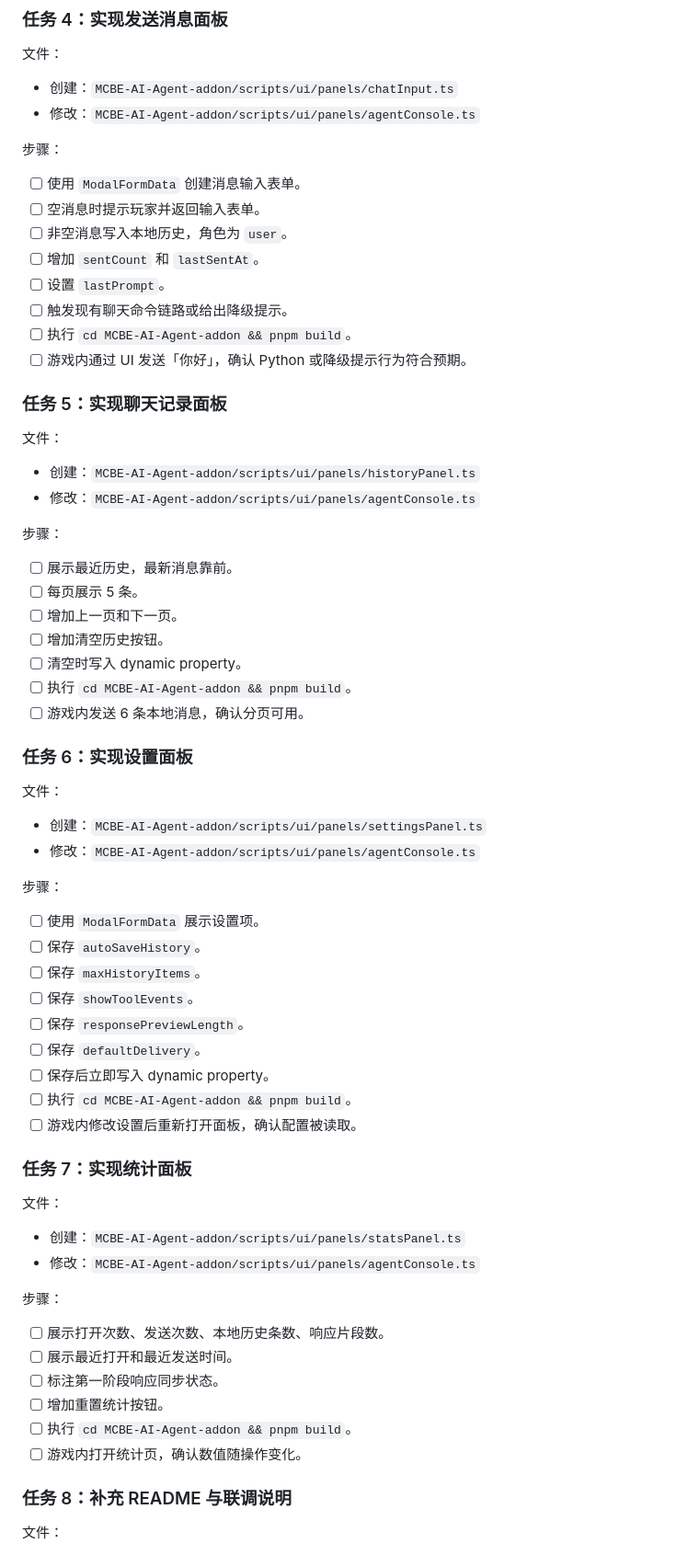
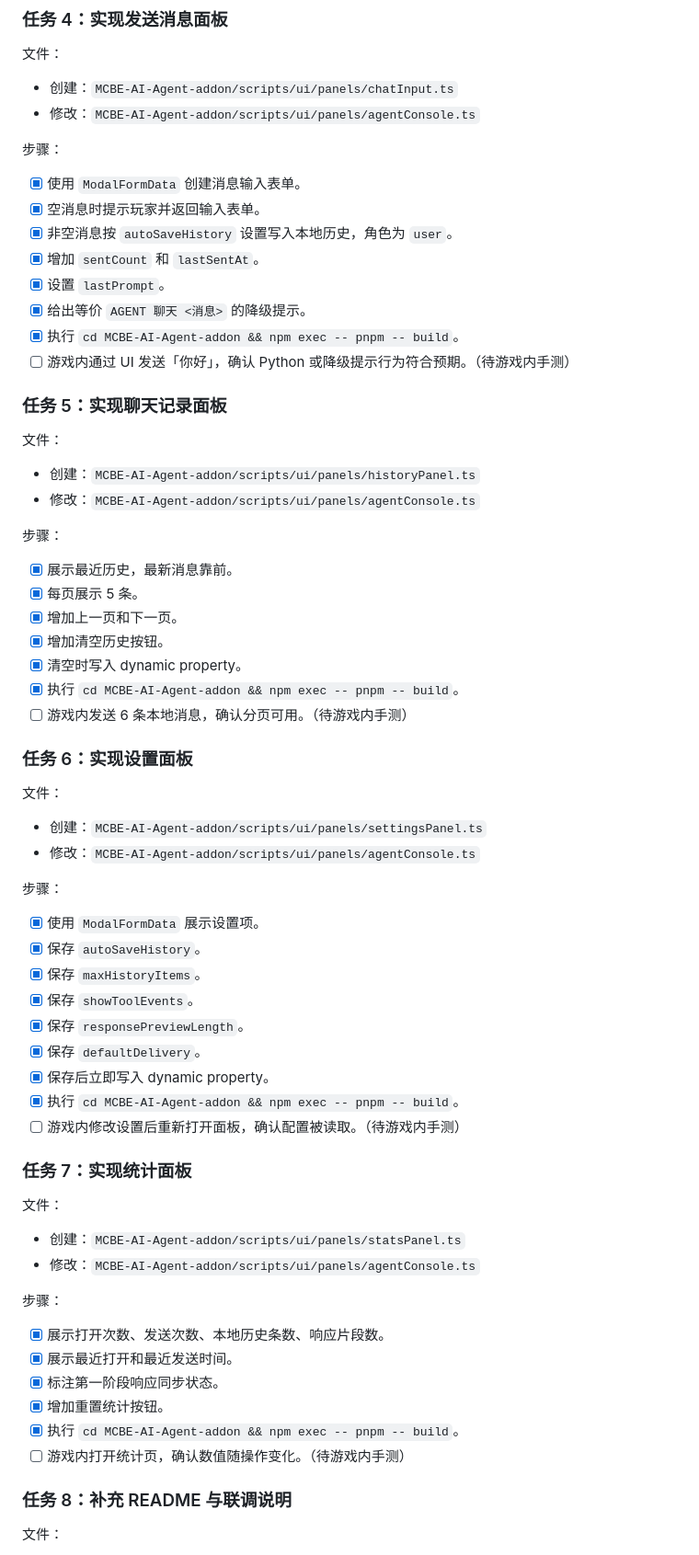
Before and after one commit to rice-awa/MCBE-AI-Agent, a Markdown page: docs/plans/2026-04-19-ddui-chat-panel-development.md, the part around one of its changes. Shown at 92% size. Rendered like a GitHub page.

Commit message:
docs(addon-ui): 更新聊天面板计划追踪状态

```diff
--- a/docs/plans/2026-04-19-ddui-chat-panel-development.md
+++ b/docs/plans/2026-04-19-ddui-chat-panel-development.md
@@ -567,14 +575,14 @@ export type PersistedAgentUiData = {
 
 步骤：
 
-- [ ] 使用 `ModalFormData` 创建消息输入表单。
-- [ ] 空消息时提示玩家并返回输入表单。
-- [ ] 非空消息写入本地历史，角色为 `user`。
-- [ ] 增加 `sentCount` 和 `lastSentAt`。
-- [ ] 设置 `lastPrompt`。
-- [ ] 触发现有聊天命令链路或给出降级提示。
-- [ ] 执行 `cd MCBE-AI-Agent-addon && pnpm build`。
-- [ ] 游戏内通过 UI 发送「你好」，确认 Python 或降级提示行为符合预期。
+- [x] 使用 `ModalFormData` 创建消息输入表单。
+- [x] 空消息时提示玩家并返回输入表单。
+- [x] 非空消息按 `autoSaveHistory` 设置写入本地历史，角色为 `user`。
+- [x] 增加 `sentCount` 和 `lastSentAt`。
+- [x] 设置 `lastPrompt`。
+- [x] 给出等价 `AGENT 聊天 <消息>` 的降级提示。
+- [x] 执行 `cd MCBE-AI-Agent-addon && npm exec -- pnpm -- build`。
+- [ ] 游戏内通过 UI 发送「你好」，确认 Python 或降级提示行为符合预期。（待游戏内手测）
 
 ### 任务 5：实现聊天记录面板
 
@@ -585,13 +593,13 @@ export type PersistedAgentUiData = {
 
 步骤：
 
-- [ ] 展示最近历史，最新消息靠前。
-- [ ] 每页展示 5 条。
-- [ ] 增加上一页和下一页。
-- [ ] 增加清空历史按钮。
-- [ ] 清空时写入 dynamic property。
-- [ ] 执行 `cd MCBE-AI-Agent-addon && pnpm build`。
-- [ ] 游戏内发送 6 条本地消息，确认分页可用。
+- [x] 展示最近历史，最新消息靠前。
+- [x] 每页展示 5 条。
+- [x] 增加上一页和下一页。
+- [x] 增加清空历史按钮。
+- [x] 清空时写入 dynamic property。
+- [x] 执行 `cd MCBE-AI-Agent-addon && npm exec -- pnpm -- build`。
+- [ ] 游戏内发送 6 条本地消息，确认分页可用。（待游戏内手测）
 
 ### 任务 6：实现设置面板
 
@@ -602,15 +610,15 @@ export type PersistedAgentUiData = {
 
 步骤：
 
-- [ ] 使用 `ModalFormData` 展示设置项。
-- [ ] 保存 `autoSaveHistory`。
-- [ ] 保存 `maxHistoryItems`。
-- [ ] 保存 `showToolEvents`。
-- [ ] 保存 `responsePreviewLength`。
-- [ ] 保存 `defaultDelivery`。
-- [ ] 保存后立即写入 dynamic property。
-- [ ] 执行 `cd MCBE-AI-Agent-addon && pnpm build`。
-- [ ] 游戏内修改设置后重新打开面板，确认配置被读取。
+- [x] 使用 `ModalFormData` 展示设置项。
+- [x] 保存 `autoSaveHistory`。
+- [x] 保存 `maxHistoryItems`。
+- [x] 保存 `showToolEvents`。
+- [x] 保存 `responsePreviewLength`。
+- [x] 保存 `defaultDelivery`。
+- [x] 保存后立即写入 dynamic property。
+- [x] 执行 `cd MCBE-AI-Agent-addon && npm exec -- pnpm -- build`。
+- [ ] 游戏内修改设置后重新打开面板，确认配置被读取。（待游戏内手测）
 
 ### 任务 7：实现统计面板
 
@@ -621,12 +629,12 @@ export type PersistedAgentUiData = {
 
 步骤：
 
-- [ ] 展示打开次数、发送次数、本地历史条数、响应片段数。
-- [ ] 展示最近打开和最近发送时间。
-- [ ] 标注第一阶段响应同步状态。
-- [ ] 增加重置统计按钮。
-- [ ] 执行 `cd MCBE-AI-Agent-addon && pnpm build`。
-- [ ] 游戏内打开统计页，确认数值随操作变化。
+- [x] 展示打开次数、发送次数、本地历史条数、响应片段数。
+- [x] 展示最近打开和最近发送时间。
+- [x] 标注第一阶段响应同步状态。
+- [x] 增加重置统计按钮。
+- [x] 执行 `cd MCBE-AI-Agent-addon && npm exec -- pnpm -- build`。
+- [ ] 游戏内打开统计页，确认数值随操作变化。（待游戏内手测）
 
 ### 任务 8：补充 README 与联调说明
 
```
Also changed, not shown: other parts of docs/plans/2026-04-19-ddui-chat-panel-development.md (+45 -36 lines).
